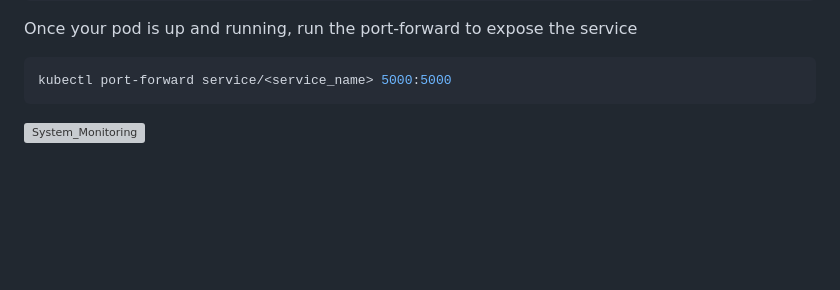
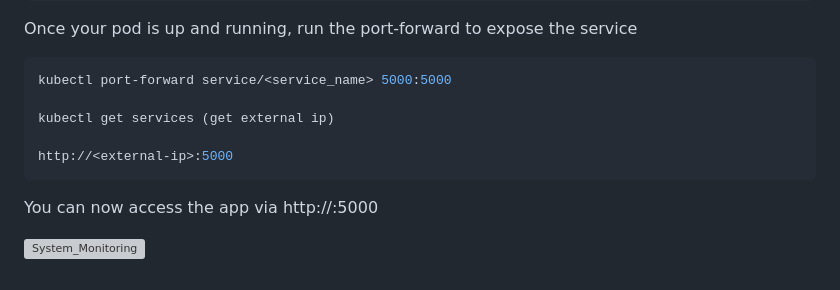
Before and after one commit to Hamsa2009/Cloud-Native-Monitoring, a Markdown page: README.md, the part around the change. Rendered like a GitHub page; blank space fills up the shorter version; grey boxes are pictures that could not be loaded.

````diff
--- a/README.md
+++ b/README.md
@@ -220,7 +220,11 @@ Once your pod is up and running, run the port-forward to expose the service
 
 ```bash
 kubectl port-forward service/<service_name> 5000:5000
+
+kubectl get services (get external ip)
+
+http://<external-ip>:5000
 ```
-
+You can now access the app via http://<external-ip>:5000
 
 ![System_Monitoring](https://github.com/user-attachments/assets/325c9009-1510-47bd-a574-992fa3ed50cd)
````
